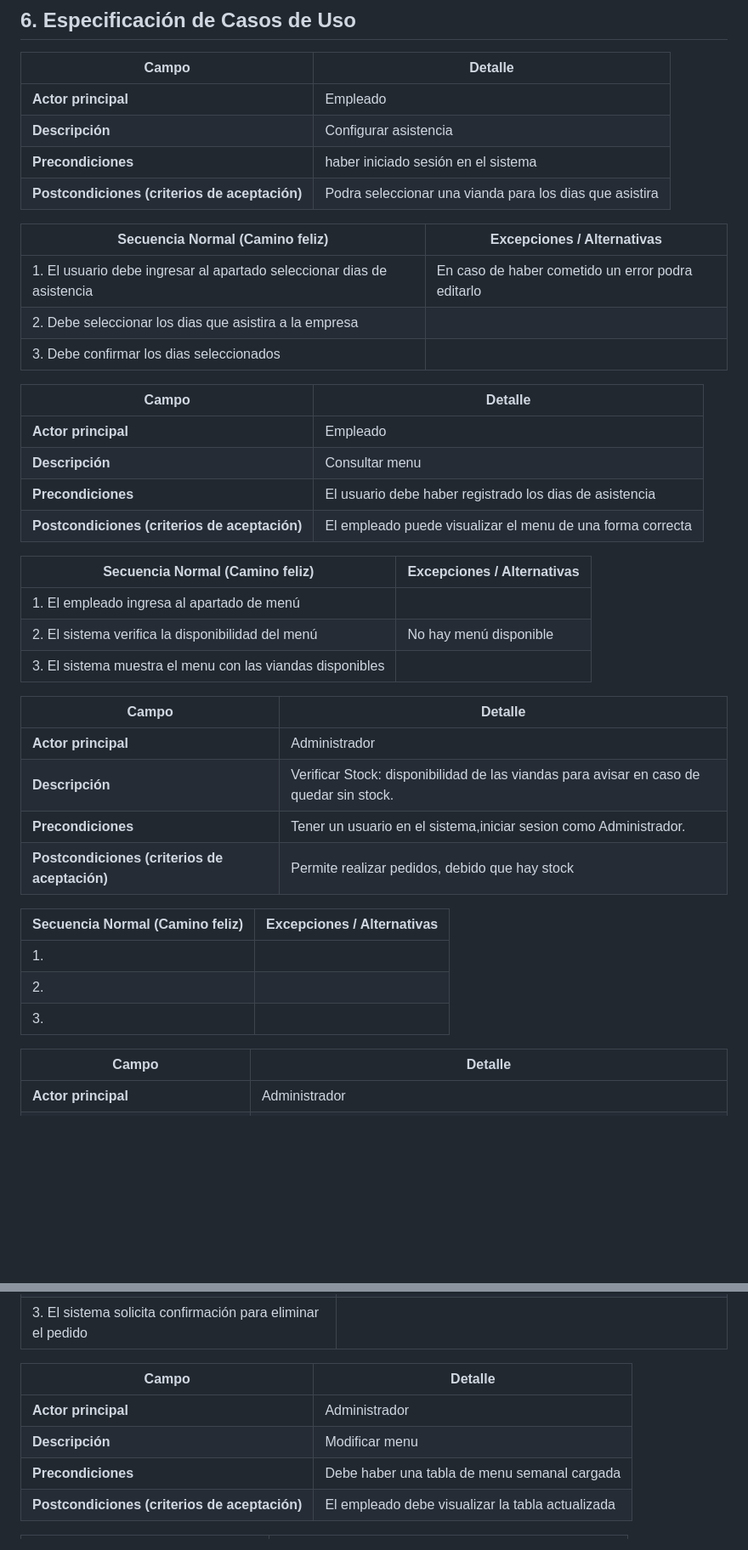
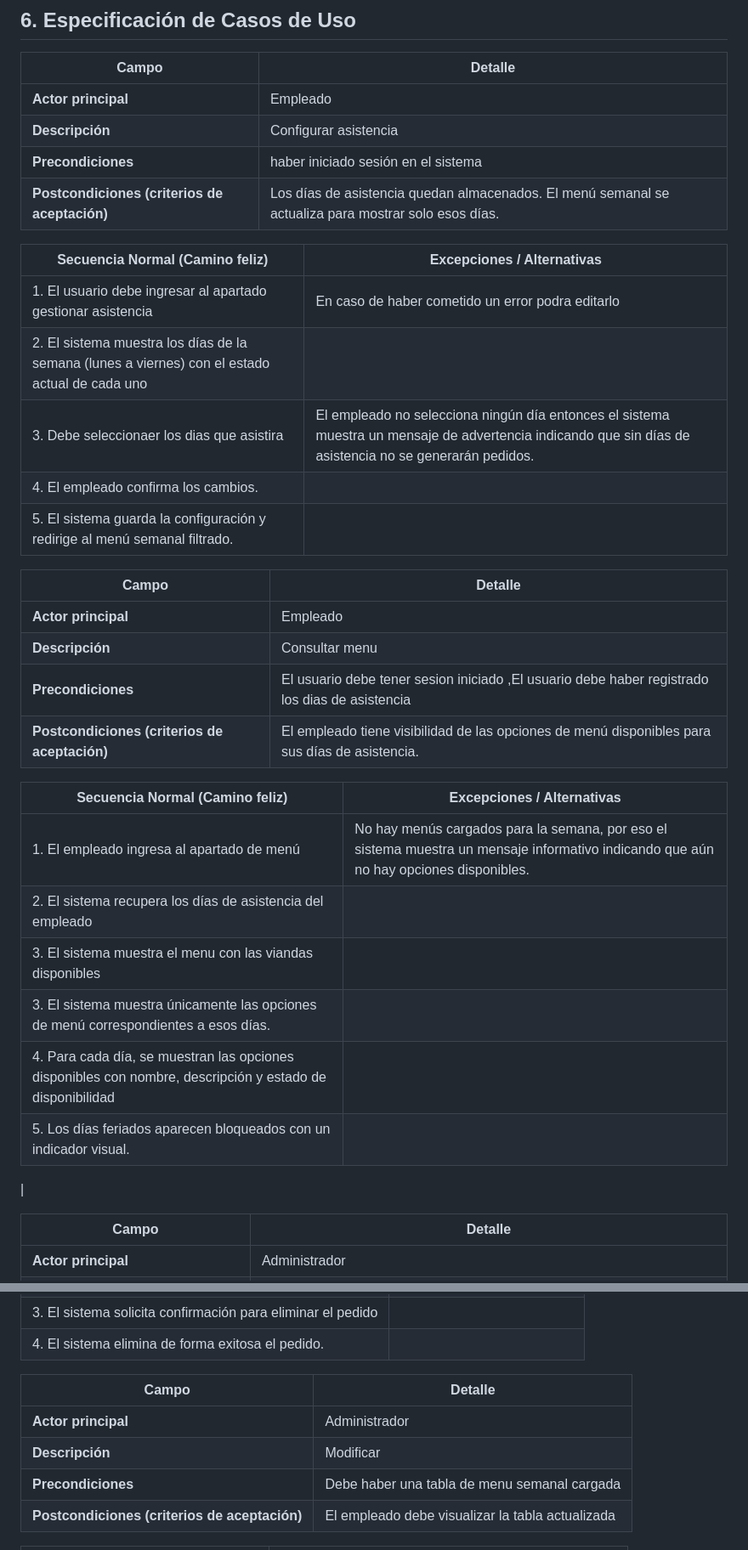
Before and after one commit to devfernandez02-svg/PP1-2026-grupo2, a Markdown page: docs/entrega-1-analisis.md, 2 parts joined by grey strips. Shown at 85% size. Drawn GitHub-style; blank space fills up the shorter version.

```diff
--- a/docs/entrega-1-analisis.md
+++ b/docs/entrega-1-analisis.md
@@ -97,40 +98,35 @@ RF-06 |El sistema debe filtar la vizualizacion del menu semanal, de acuerdo con
 | **Actor principal** | Empleado |
 | **Descripción** | Configurar asistencia |
 | **Precondiciones** | haber iniciado sesión en el sistema |
-| **Postcondiciones (criterios de aceptación)** | Podra seleccionar una vianda para los dias que asistira |
+| **Postcondiciones (criterios de aceptación)** | Los días de asistencia quedan almacenados. El menú semanal se actualiza para mostrar solo esos días. |
 
 | Secuencia Normal (Camino feliz) | Excepciones / Alternativas |
 |---|---|
-| 1. El usuario debe ingresar al apartado seleccionar dias de asistencia | En caso de haber cometido un error podra editarlo  |
-| 2. Debe seleccionar los dias que asistira a la empresa  |  |
-| 3. Debe confirmar los dias seleccionados |  |
+| 1. El usuario debe ingresar al apartado  gestionar asistencia | En caso de haber cometido un error podra editarlo  |
+| 2. El sistema muestra los días de la semana (lunes a viernes) con el estado actual de cada uno  |  |
+| 3. Debe seleccionaer los dias que asistira |El empleado no selecciona ningún día entonces el sistema muestra un mensaje de advertencia indicando que sin días de asistencia no se generarán pedidos.  |
+| 4. El empleado confirma los cambios. | |
+| 5.  El sistema guarda la configuración y redirige al menú semanal filtrado. | |
 
 
 | Campo | Detalle |
 |--|--|
 | **Actor principal** | Empleado |
 | **Descripción** |Consultar menu|
-| **Precondiciones** | El usuario debe haber registrado los dias de asistencia |
-| **Postcondiciones (criterios de aceptación)** | El empleado puede visualizar el menu de una forma correcta |
+| **Precondiciones** | El usuario debe tener sesion iniciado ,El usuario debe haber registrado los dias de asistencia |
+| **Postcondiciones (criterios de aceptación)** | El empleado tiene visibilidad de las opciones de menú disponibles para sus días de asistencia. |
 
 | Secuencia Normal (Camino feliz) | Excepciones / Alternativas |
 |--|--|
-| 1. El empleado ingresa al apartado de menú | |
-| 2. El sistema verifica la disponibilidad del menú |No hay menú disponible |
+| 1. El empleado ingresa al apartado de menú | No hay menús cargados para la semana, por eso el sistema muestra un mensaje informativo indicando que aún no hay opciones disponibles. |
+| 2. El sistema recupera los días de asistencia del empleado|
 | 3. El sistema muestra el menu con las viandas disponibles | |
+| 3. El sistema muestra únicamente las opciones de menú correspondientes a esos días.  |
+| 4. Para cada día, se muestran las opciones disponibles con nombre, descripción y estado de disponibilidad  |
+| 5. Los días feriados aparecen bloqueados con un indicador visual.  |
+|
 
-| Campo | Detalle |
-|---|---|
-| **Actor principal** |Administrador|
-| **Descripción** |Verificar Stock: disponibilidad de las viandas para avisar en caso de quedar sin stock. |
-| **Precondiciones** |Tener un usuario en el sistema,iniciar sesion como Administrador. |
-| **Postcondiciones (criterios de aceptación)** | Permite realizar pedidos, debido que hay stock |
 
-| Secuencia Normal (Camino feliz) | Excepciones / Alternativas |
-|---|---|
-| 1.  |  |
-| 2.  |  |
-| 3.  |  |
 
 
 | Campo | Detalle |
@@ -204,10 +188,12 @@ RF-06 |El sistema debe filtar la vizualizacion del menu semanal, de acuerdo con
 | 2. El usuario selecciona el pedido que desea eliminar | |
 | 3. El sistema solicita confirmación para eliminar el pedido | |
+| 4. El sistema elimina de forma exitosa el pedido. | |
+
 
 | Campo | Detalle |
 |---|---|
 | **Actor principal** | Administrador |
-| **Descripción** | Modificar menu |
+| **Descripción** | Modificar  |
 | **Precondiciones** | Debe haber una tabla de menu semanal cargada |
 | **Postcondiciones (criterios de aceptación)** | El empleado  debe visualizar la tabla actualizada |
 
```
Also changed, not shown: other parts of docs/entrega-1-analisis.md (+48 -59 lines).
